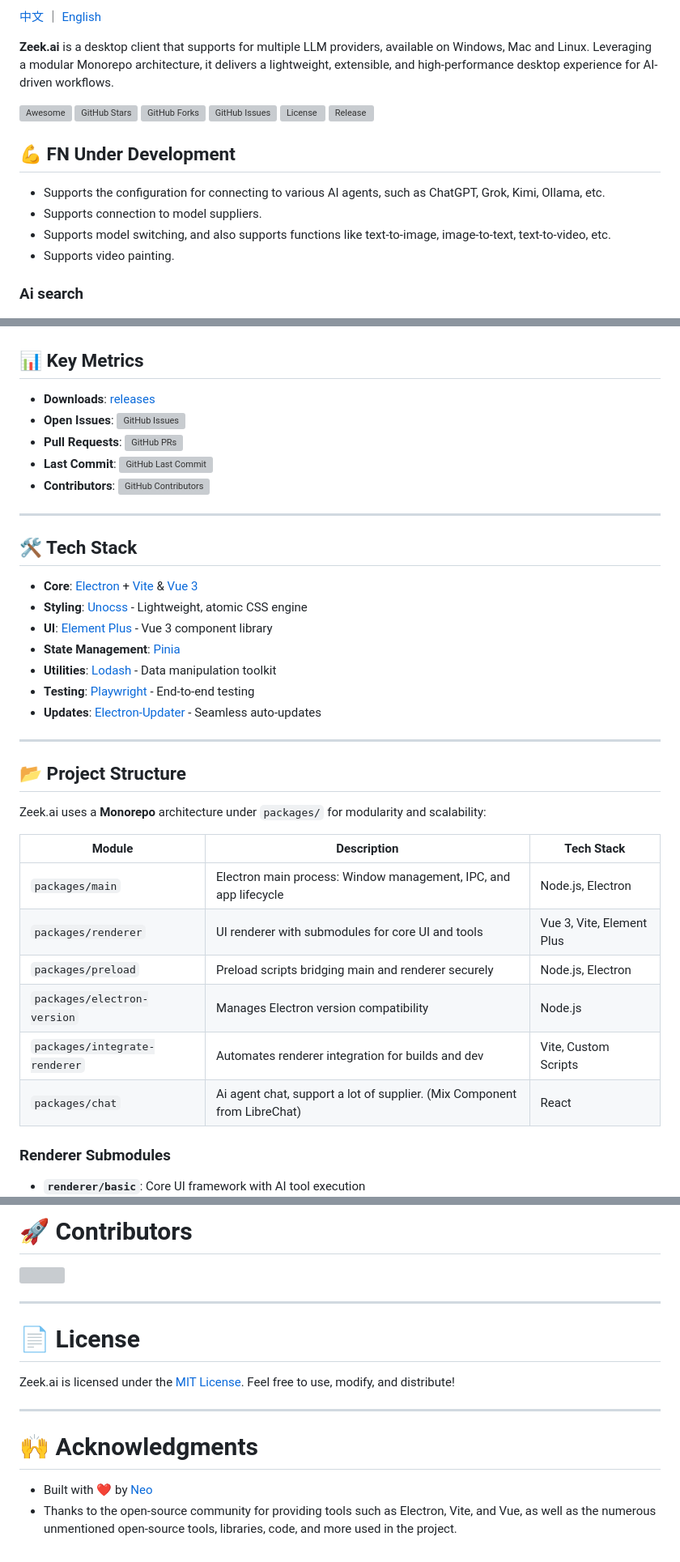
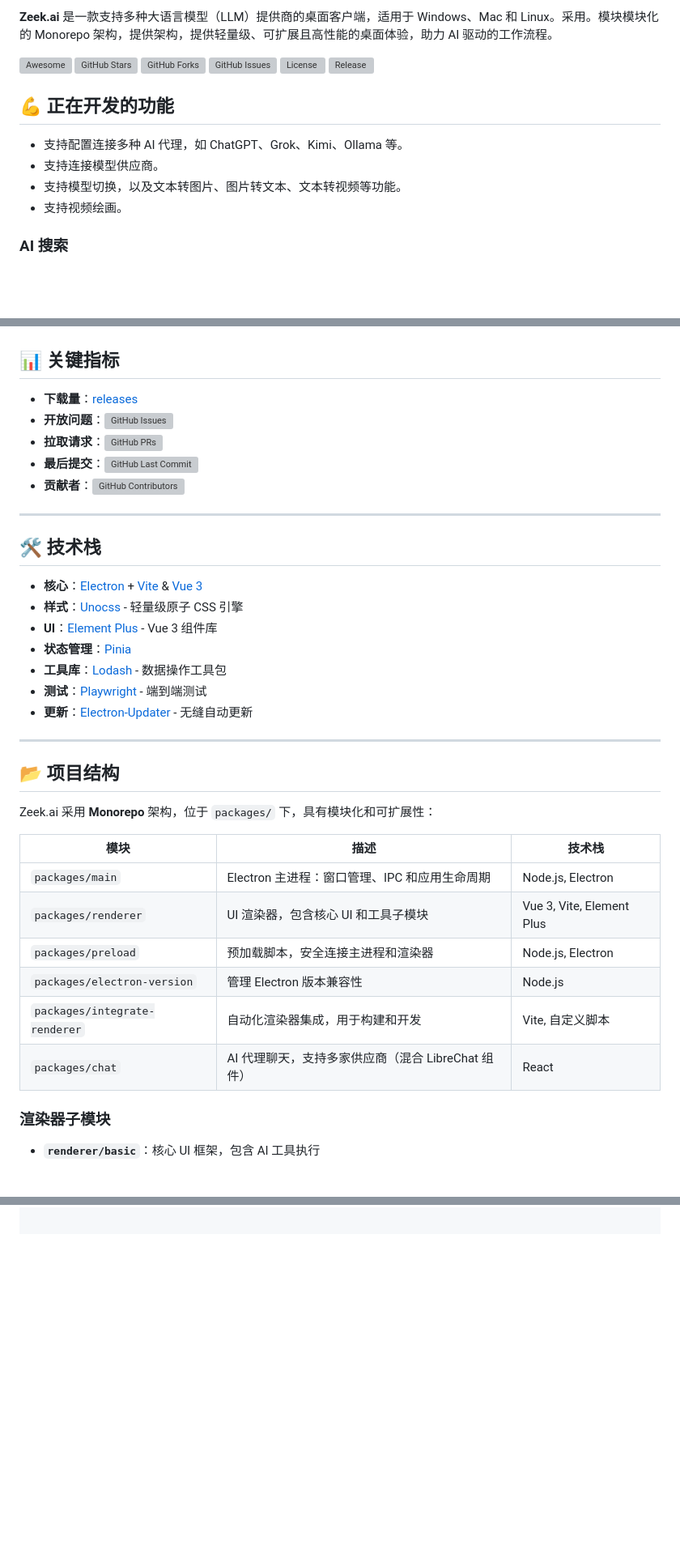
Before and after one commit to zeeklog/zeek.ai, a Markdown page: Readme.md, 3 parts joined by grey strips. Shown at 81% size. GitHub-like rendering; blank space fills up the shorter version; grey boxes are pictures that could not be loaded.

Commit message:
🔨 Update Readme.md

```diff
--- a/Readme.md
+++ b/Readme.md
@@ -3,8 +4,5 @@
 
-[中文](https://github.com/zeeklog/zeek.ai/blob/master/Readme.CN.md) ｜ [English](https://github.com/zeeklog/zeek.ai/blob/master/Readme.md)
-
-
-**Zeek.ai** is a desktop client that supports for multiple LLM providers, available on Windows, Mac and Linux. Leveraging a modular Monorepo architecture, it delivers a lightweight, extensible, and high-performance desktop experience for AI-driven workflows.
+**Zeek.ai** 是一款支持多种大语言模型（LLM）提供商的桌面客户端，适用于 Windows、Mac 和 Linux。采用。模块模块化的 Monorepo 架构，提供架构，提供轻量级、可扩展且高性能的桌面体验，助力 AI 驱动的工作流程。
 
 [![Awesome](https://cdn.rawgit.com/sindresorhus/awesome/d7305f38d29fed78fa85652e3a63e154dd8e8829/media/badge.svg)](https://github.com/sindresorhus/awesome)
 [![GitHub Stars](https://img.shields.io/github/stars/zeeklog/zeek.ai?style=social)](https://github.com/zeeklog/zeek.ai/stargazers)
@@ -13,13 +11,11 @@
 [![License](https://img.shields.io/github/license/zeeklog/zeek.ai)](https://github.com/zeeklog/zeek.ai/blob/main/LICENSE)
 [![Release](https://img.shields.io/github/v/release/zeeklog/zeek.ai)](https://github.com/zeeklog/zeek.ai/releases)
 
+## 💪 正在开发的功能
+- 支持配置连接多种 AI 代理，如 ChatGPT、Grok、Kimi、Ollama 等。
+- 支持连接模型供应商。
+- 支持模型切换，以及文本转图片、图片转文本、文本转视频等功能。
+- 支持视频绘画。
 
-
-## 💪 FN Under Development
-- Supports the configuration for connecting to various AI agents, such as ChatGPT, Grok, Kimi, Ollama, etc.
-- Supports connection to model suppliers.
-- Supports model switching, and also supports functions like text-to-image, image-to-text, text-to-video, etc.
-- Supports video painting.
-
-### Ai search
+### AI 搜索
 ![Zeek.ai Banner](doc/ai-app-set.png)
@@ -27,40 +23,40 @@
 ![ai-agent-config.png](doc/ai-agent-config.png)
 
-## 📊 Key Metrics
+## 📊 关键指标
 
-- **Downloads**: [releases](https://github.com/zeeklog/zeek.ai/releases)
-- **Open Issues**: [![GitHub Issues](https://img.shields.io/github/issues/zeeklog/zeek.ai)](https://github.com/zeeklog/zeek.ai/issues)
-- **Pull Requests**: [![GitHub PRs](https://img.shields.io/github/issues-pr/zeeklog/zeek.ai)](https://github.com/zeeklog/zeek.ai/pulls)
-- **Last Commit**: [![GitHub Last Commit](https://img.shields.io/github/last-commit/zeeklog/zeek.ai)](https://github.com/zeeklog/zeek.ai/commits/main)
-- **Contributors**: [![GitHub Contributors](https://img.shields.io/github/contributors/zeeklog/zeek.ai)](https://github.com/zeeklog/zeek.ai/graphs/contributors)
+- **下载量**：[releases](https://github.com/zeeklog/zeek.ai/releases)
+- **开放问题**：[![GitHub Issues](https://img.shields.io/github/issues/zeeklog/zeek.ai)](https://github.com/zeeklog/zeek.ai/issues)
+- **拉取请求**：[![GitHub PRs](https://img.shields.io/github/issues-pr/zeeklog/zeek.ai)](https://github.com/zeeklog/zeek.ai/pulls)
+- **最后提交**：[![GitHub Last Commit](https://img.shields.io/github/last-commit/zeeklog/zeek.ai)](https://github.com/zeeklog/zeek.ai/commits/main)
+- **贡献者**：[![GitHub Contributors](https://img.shields.io/github/contributors/zeeklog/zeek.ai)](https://github.com/zeeklog/zeek.ai/graphs/contributors)
 
 ---
 
-## 🛠️ Tech Stack
+## 🛠️ 技术栈
 
-- **Core**: [Electron](https://www.electronjs.org/) + [Vite](https://vitejs.dev/) & [Vue 3](https://vuejs.org/)
-- **Styling**: [Unocss](https://unocss.dev/) - Lightweight, atomic CSS engine
-- **UI**: [Element Plus](https://element-plus.org/) - Vue 3 component library
-- **State Management**: [Pinia](https://pinia.vuejs.org/)
-- **Utilities**: [Lodash](https://lodash.com/) - Data manipulation toolkit
-- **Testing**: [Playwright](https://playwright.dev/) - End-to-end testing
-- **Updates**: [Electron-Updater](https://www.electron.build/electron-updater) - Seamless auto-updates
+- **核心**：[Electron](https://www.electronjs.org/) + [Vite](https://vitejs.dev/) & [Vue 3](https://vuejs.org/)
+- **样式**：[Unocss](https://unocss.dev/) - 轻量级原子 CSS 引擎
+- **UI**：[Element Plus](https://element-plus.org/) - Vue 3 组件库
+- **状态管理**：[Pinia](https://pinia.vuejs.org/)
+- **工具库**：[Lodash](https://lodash.com/) - 数据操作工具包
+- **测试**：[Playwright](https://playwright.dev/) - 端到端测试
+- **更新**：[Electron-Updater](https://www.electron.build/electron-updater) - 无缝自动更新
 
 ---
 
-## 📂 Project Structure
+## 📂 项目结构
 
-Zeek.ai uses a **Monorepo** architecture under `packages/` for modularity and scalability:
+Zeek.ai 采用 **Monorepo** 架构，位于 `packages/` 下，具有模块化和可扩展性：
 
-| Module                        | Description                                                              | Tech Stack                |
+| 模块                          | 描述                                                                     | 技术栈                    |
 |-------------------------------|--------------------------------------------------------------------------|---------------------------|
-| `packages/main`               | Electron main process: Window management, IPC, and app lifecycle         | Node.js, Electron         |
-| `packages/renderer`           | UI renderer with submodules for core UI and tools                        | Vue 3, Vite, Element Plus |
-| `packages/preload`            | Preload scripts bridging main and renderer securely                      | Node.js, Electron         |
-| `packages/electron-version`   | Manages Electron version compatibility                                   | Node.js                   |
-| `packages/integrate-renderer` | Automates renderer integration for builds and dev                        | Vite, Custom Scripts      |
-| `packages/chat`               | Ai agent chat, support a lot of supplier. (Mix Component from LibreChat) | React                     |
+| `packages/main`               | Electron 主进程：窗口管理、IPC 和应用生命周期                           | Node.js, Electron         |
+| `packages/renderer`           | UI 渲染器，包含核心 UI 和工具子模块                                     | Vue 3, Vite, Element Plus |
+| `packages/preload`            | 预加载脚本，安全连接主进程和渲染器                                       | Node.js, Electron         |
+| `packages/electron-version`   | 管理 Electron 版本兼容性                                                 | Node.js                   |
+| `packages/integrate-renderer` | 自动化渲染器集成，用于构建和开发                                         | Vite, 自定义脚本          |
+| `packages/chat`               | AI 代理聊天，支持多家供应商（混合 LibreChat 组件）                       | React                     |
 
-### Renderer Submodules
-- **`renderer/basic`**: Core UI framework with AI tool execution
+### 渲染器子模块
+- **`renderer/basic`**：核心 UI 框架，包含 AI 工具执行
   ![AI Search](doc/ai-search.png)
@@ -171,19 +99,0 @@ We welcome contributions! Here’s how to get involved:
-# 🚀 Contributors
-
-<a href="https://github.com/zeeklog/zeek.ai/graphs/contributors">
-  <img src="https://contrib.rocks/image?repo=zeeklog/zeek.ai" />
-</a>
-<br />
-
----
-
-# 📄 License
-
-Zeek.ai is licensed under the [MIT License](https://github.com/zeeklog/zeek.ai/blob/main/LICENSE). Feel free to use, modify, and distribute!
-
----
-
-# 🙌 Acknowledgments
-
-- Built with ❤️ by [Neo](https://zeeklog.com)
-- Thanks to the open-source community for providing tools such as Electron, Vite, and Vue, as well as the numerous unmentioned open-source tools, libraries, code, and more used in the project.
```
Also changed, not shown: other parts of Readme.md (+23 -89 lines).
